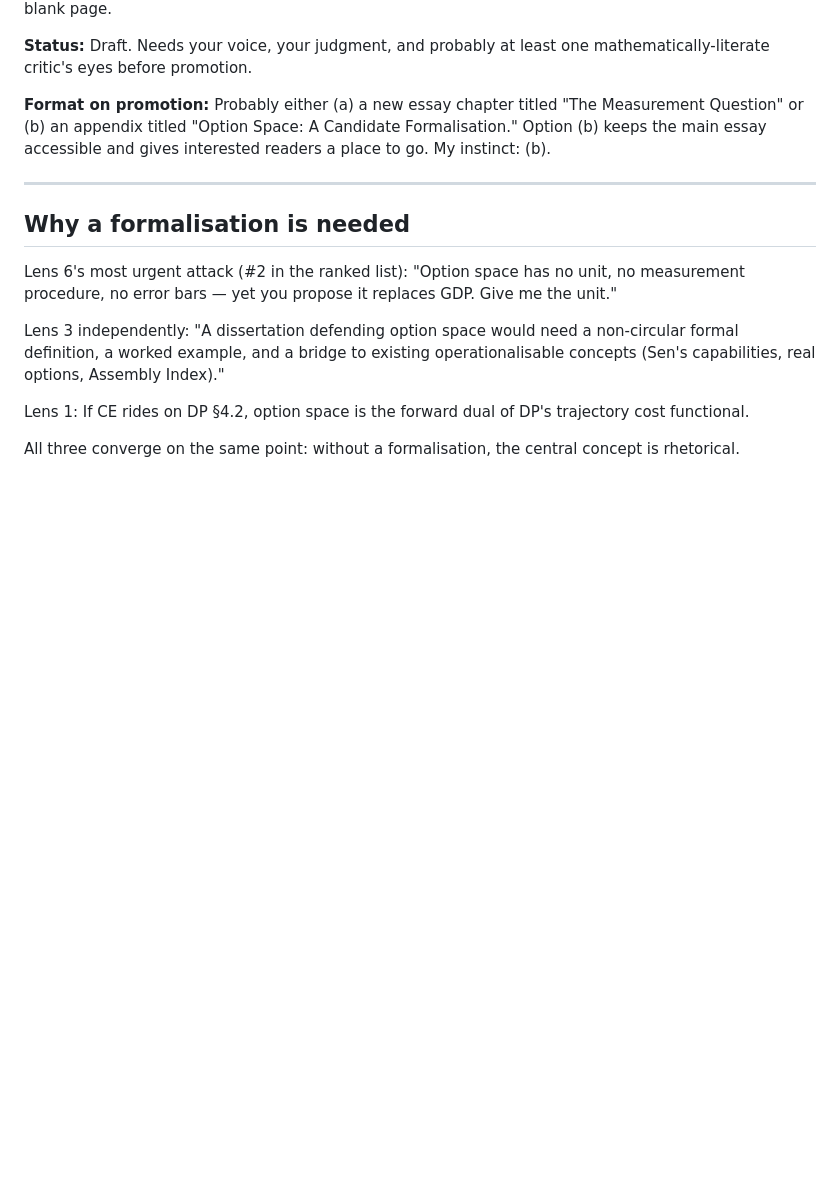
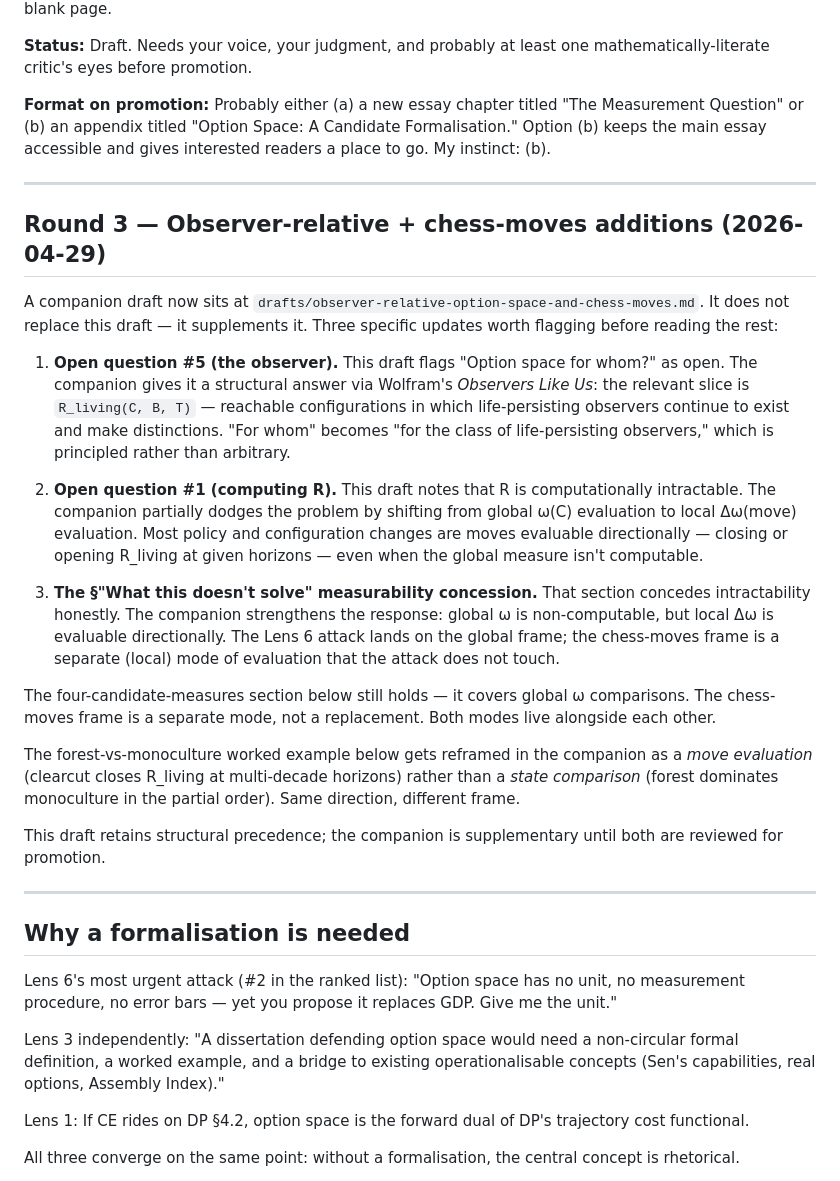
Before and after one commit to thomascassidyzm/configuration-economics, a Markdown page: drafts/option-space-formalisation.md, the part around the change. Rendered like a GitHub page; blank space fills up the shorter version.

```diff
--- a/drafts/option-space-formalisation.md
+++ b/drafts/option-space-formalisation.md
@@ -5,6 +5,24 @@ This is the keystone work from step 1 of the v0.2 push plan. It responds directl
 **Status:** Draft. Needs your voice, your judgment, and probably at least one mathematically-literate critic's eyes before promotion.
 
 **Format on promotion:** Probably either (a) a new essay chapter titled "The Measurement Question" or (b) an appendix titled "Option Space: A Candidate Formalisation." Option (b) keeps the main essay accessible and gives interested readers a place to go. My instinct: (b).
+
+---
+
+## Round 3 — Observer-relative + chess-moves additions (2026-04-29)
+
+A companion draft now sits at `drafts/observer-relative-option-space-and-chess-moves.md`. It does not replace this draft — it supplements it. Three specific updates worth flagging before reading the rest:
+
+1. **Open question #5 (the observer).** This draft flags "Option space for whom?" as open. The companion gives it a structural answer via Wolfram's *Observers Like Us*: the relevant slice is `R_living(C, B, T)` — reachable configurations in which life-persisting observers continue to exist and make distinctions. "For whom" becomes "for the class of life-persisting observers," which is principled rather than arbitrary.
+
+2. **Open question #1 (computing R).** This draft notes that R is computationally intractable. The companion partially dodges the problem by shifting from global ω(C) evaluation to local Δω(move) evaluation. Most policy and configuration changes are moves evaluable directionally — closing or opening R_living at given horizons — even when the global measure isn't computable.
+
+3. **The §"What this doesn't solve" measurability concession.** That section concedes intractability honestly. The companion strengthens the response: global ω is non-computable, but local Δω is evaluable directionally. The Lens 6 attack lands on the global frame; the chess-moves frame is a separate (local) mode of evaluation that the attack does not touch.
+
+The four-candidate-measures section below still holds — it covers global ω comparisons. The chess-moves frame is a separate mode, not a replacement. Both modes live alongside each other.
+
+The forest-vs-monoculture worked example below gets reframed in the companion as a *move evaluation* (clearcut closes R_living at multi-decade horizons) rather than a *state comparison* (forest dominates monoculture in the partial order). Same direction, different frame.
+
+This draft retains structural precedence; the companion is supplementary until both are reviewed for promotion.
 
 ---
 
```
Also changed, not shown: PLAN.md (+19 -0 lines), drafts/observer-relative-option-space-and-chess-moves.md (added, +178 -0 lines).
